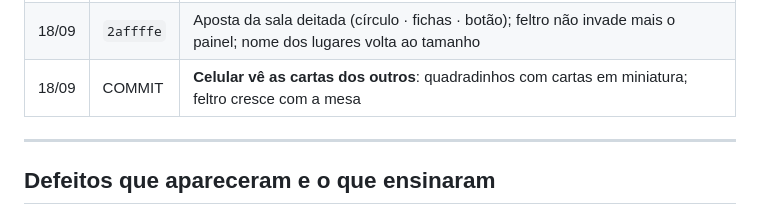
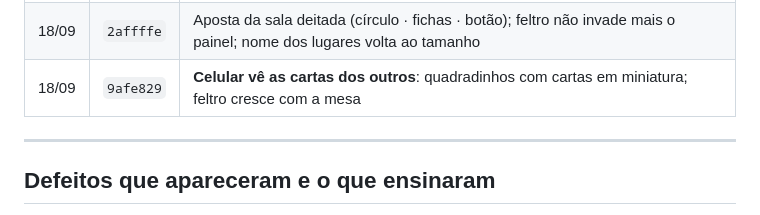
Before and after one commit to Ale-jrr/BlackJack-club, a Markdown page: docs/Histórico.md, the part around the change. Rendered like a GitHub page.

Commit message:
Historico com o commit das cartas no celular
Co-Authored-By: Claude Opus 5 <noreply@anthropic.com>

```diff
--- a/docs/Histórico.md
+++ b/docs/Histórico.md
@@ -26,7 +26,7 @@ O que foi feito, em ordem. Índice em [[BlackJack Club]]. Cada linha é um commi
 | 18/09 | `2df5fe5` | **Criar sala** como "montar a mesa": prévia ao vivo, cadeiras, rodadas em botões, tempos com − e + |
 | 18/09 | `df3c5a0` | Mesa da carreira com bandeja, sapato e descarte; fichas de aposta com insertos; histórico com ficha de resultado |
 | 18/09 | `2affffe` | Aposta da sala deitada (círculo · fichas · botão); feltro não invade mais o painel; nome dos lugares volta ao tamanho |
-| 18/09 | COMMIT | **Celular vê as cartas dos outros**: quadradinhos com cartas em miniatura; feltro cresce com a mesa |
+| 18/09 | `9afe829` | **Celular vê as cartas dos outros**: quadradinhos com cartas em miniatura; feltro cresce com a mesa |
 
 ---
 
```
